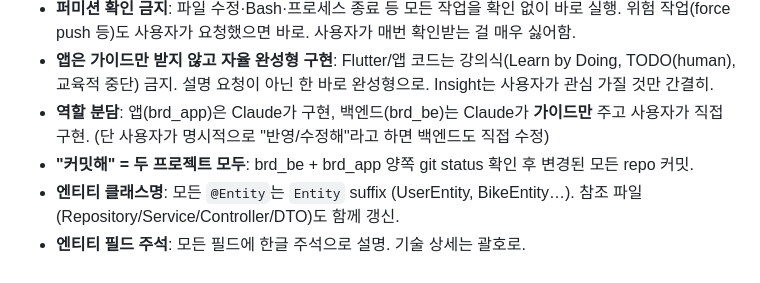
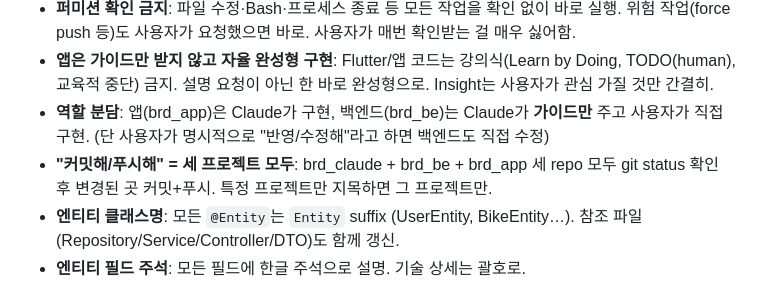
Before and after one commit to jyleeeeeeeeee/bikeridediary_claude, a Markdown page: claude-memory.md, the part around the change. GitHub-like rendering.

Commit message:
docs: 커밋/푸시 규칙을 3 프로젝트(brd_claude + brd_be + brd_app)로 확장

```diff
--- a/claude-memory.md
+++ b/claude-memory.md
@@ -12,7 +12,7 @@
 - **퍼미션 확인 금지**: 파일 수정·Bash·프로세스 종료 등 모든 작업을 확인 없이 바로 실행. 위험 작업(force push 등)도 사용자가 요청했으면 바로. 사용자가 매번 확인받는 걸 매우 싫어함.
 - **앱은 가이드만 받지 않고 자율 완성형 구현**: Flutter/앱 코드는 강의식(Learn by Doing, TODO(human), 교육적 중단) 금지. 설명 요청이 아닌 한 바로 완성형으로. Insight는 사용자가 관심 가질 것만 간결히.
 - **역할 분담**: 앱(brd_app)은 Claude가 구현, 백엔드(brd_be)는 Claude가 **가이드만** 주고 사용자가 직접 구현. (단 사용자가 명시적으로 "반영/수정해"라고 하면 백엔드도 직접 수정)
-- **"커밋해" = 두 프로젝트 모두**: brd_be + brd_app 양쪽 git status 확인 후 변경된 모든 repo 커밋.
+- **"커밋해/푸시해" = 세 프로젝트 모두**: brd_claude + brd_be + brd_app 세 repo 모두 git status 확인 후 변경된 곳 커밋+푸시. 특정 프로젝트만 지목하면 그 프로젝트만.
 - **엔티티 클래스명**: 모든 `@Entity`는 `Entity` suffix (UserEntity, BikeEntity…). 참조 파일(Repository/Service/Controller/DTO)도 함께 갱신.
 - **엔티티 필드 주석**: 모든 필드에 한글 주석으로 설명. 기술 상세는 괄호로.
 - **캐시 무효화**: CRUD 구현 시 관련 Riverpod provider 캐시 반드시 invalidate (목록/상세/연관 통계 모두). 새로고침 화면은 invalidate 후 재요청 + `AlwaysScrollableScrollPhysics`(짧은 화면도 당김 가능).
```
